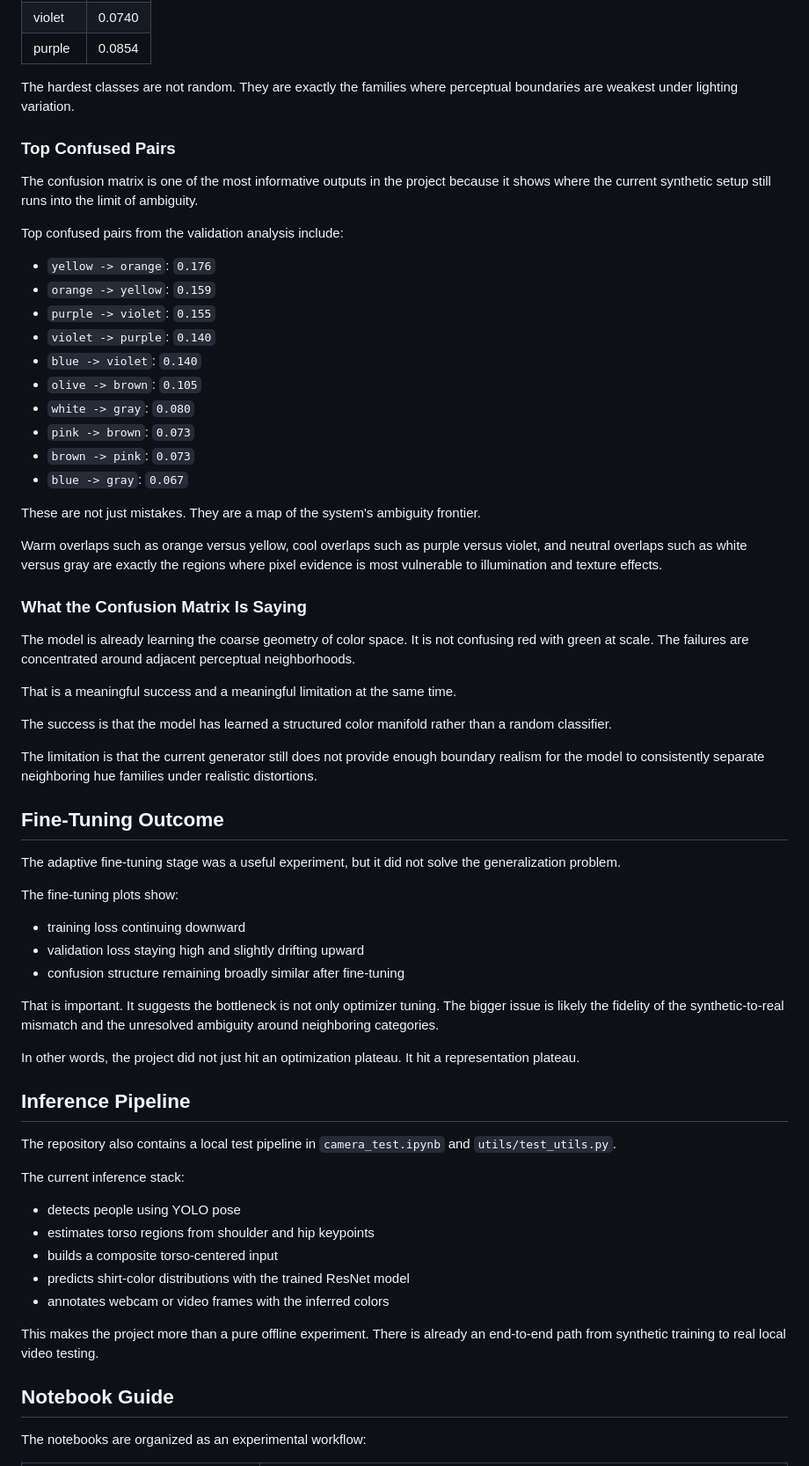
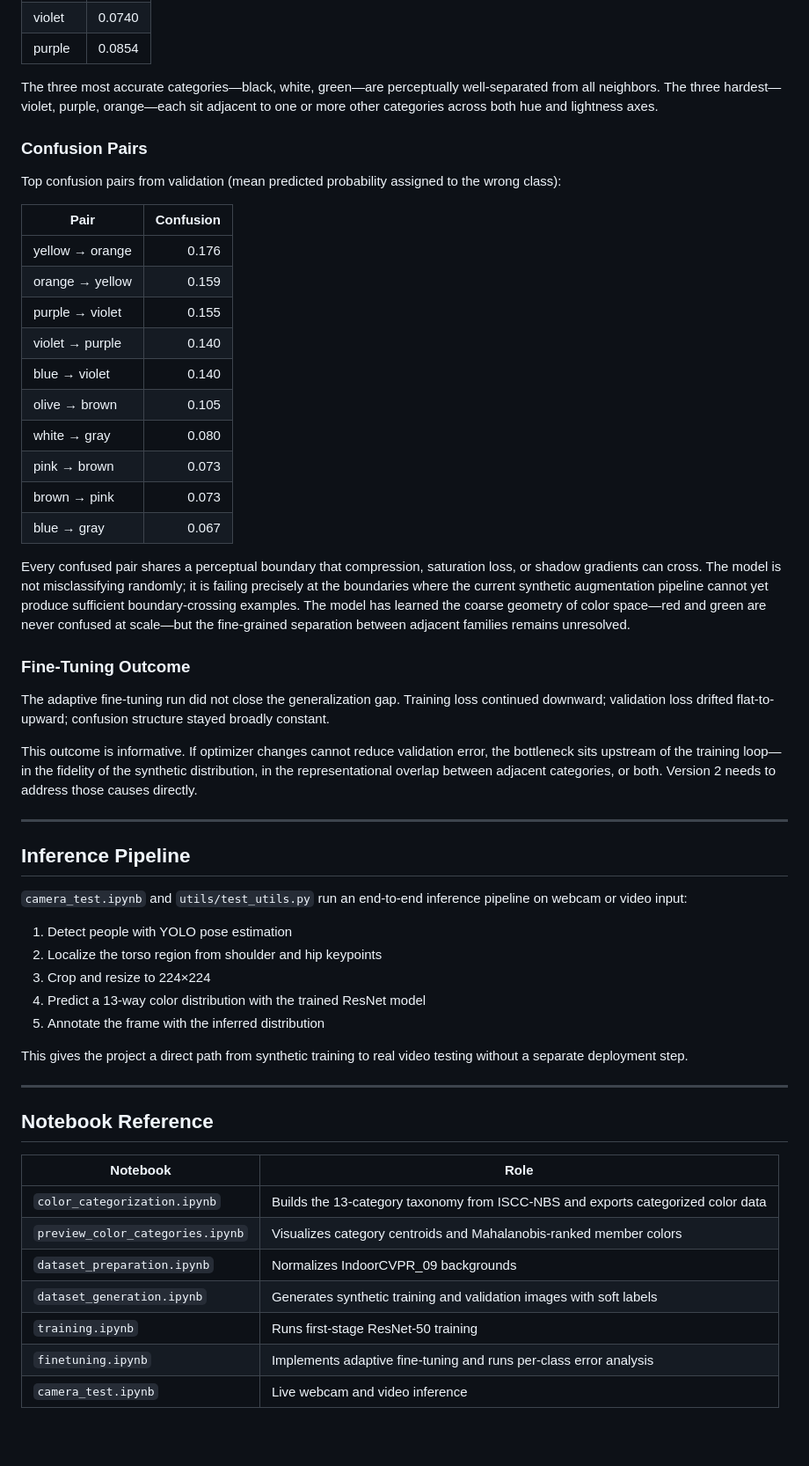
Before and after one commit to giosanchez0208/Clothing-Color-Recognition-ML-With-Synthetic-Dataset, a Markdown page: README.md, the part around one of its changes. Shown at 88% size. Rendered like a GitHub page; blank space fills up the shorter version.

Commit message:
feat: Update README.md

```diff
--- a/README.md
+++ b/README.md
@@ -306,68 +184,58 @@ Representative values from the saved analysis are:
 | violet | 0.0740 |
 | purple | 0.0854 |
 
-The hardest classes are not random. They are exactly the families where perceptual boundaries are weakest under lighting variation.
+The three most accurate categories—black, white, green—are perceptually well-separated from all neighbors. The three hardest—violet, purple, orange—each sit adjacent to one or more other categories across both hue and lightness axes.
 
-### Top Confused Pairs
+### Confusion Pairs
 
-The confusion matrix is one of the most informative outputs in the project because it shows where the current synthetic setup still runs into the limit of ambiguity.
+Top confusion pairs from validation (mean predicted probability assigned to the wrong class):
 
-Top confused pairs from the validation analysis include:
+| Pair | Confusion |
+|---|---:|
+| yellow → orange | 0.176 |
+| orange → yellow | 0.159 |
+| purple → violet | 0.155 |
+| violet → purple | 0.140 |
+| blue → violet | 0.140 |
+| olive → brown | 0.105 |
+| white → gray | 0.080 |
+| pink → brown | 0.073 |
+| brown → pink | 0.073 |
+| blue → gray | 0.067 |
 
-- `yellow -> orange`: `0.176`
-- `orange -> yellow`: `0.159`
-- `purple -> violet`: `0.155`
-- `violet -> purple`: `0.140`
-- `blue -> violet`: `0.140`
-- `olive -> brown`: `0.105`
-- `white -> gray`: `0.080`
-- `pink -> brown`: `0.073`
-- `brown -> pink`: `0.073`
-- `blue -> gray`: `0.067`
+Every confused pair shares a perceptual boundary that compression, saturation loss, or shadow gradients can cross. The model is not misclassifying randomly; it is failing precisely at the boundaries where the current synthetic augmentation pipeline cannot yet produce sufficient boundary-crossing examples. The model has learned the coarse geometry of color space—red and green are never confused at scale—but the fine-grained separation between adjacent families remains unresolved.
 
-These are not just mistakes. They are a map of the system's ambiguity frontier.
+### Fine-Tuning Outcome
 
-Warm overlaps such as orange versus yellow, cool overlaps such as purple versus violet, and neutral overlaps such as white versus gray are exactly the regions where pixel evidence is most vulnerable to illumination and texture effects.
+The adaptive fine-tuning run did not close the generalization gap. Training loss continued downward; validation loss drifted flat-to-upward; confusion structure stayed broadly constant.
 
-### What the Confusion Matrix Is Saying
+This outcome is informative. If optimizer changes cannot reduce validation error, the bottleneck sits upstream of the training loop—in the fidelity of the synthetic distribution, in the representational overlap between adjacent categories, or both. Version 2 needs to address those causes directly.
 
-The model is already learning the coarse geometry of color space. It is not confusing red with green at scale. The failures are concentrated around adjacent perceptual neighborhoods.
-
-That is a meaningful success and a meaningful limitation at the same time.
-
-The success is that the model has learned a structured color manifold rather than a random classifier.
-
-The limitation is that the current generator still does not provide enough boundary realism for the model to consistently separate neighboring hue families under realistic distortions.
-
-## Fine-Tuning Outcome
-
-The adaptive fine-tuning stage was a useful experiment, but it did not solve the generalization problem.
-
-The fine-tuning plots show:
-
-- training loss continuing downward
-- validation loss staying high and slightly drifting upward
-- confusion structure remaining broadly similar after fine-tuning
-
-That is important. It suggests the bottleneck is not only optimizer tuning. The bigger issue is likely the fidelity of the synthetic-to-real mismatch and the unresolved ambiguity around neighboring categories.
-
-In other words, the project did not just hit an optimization plateau. It hit a representation plateau.
+---
 
 ## Inference Pipeline
 
-The repository also contains a local test pipeline in `camera_test.ipynb` and `utils/test_utils.py`.
+`camera_test.ipynb` and `utils/test_utils.py` run an end-to-end inference pipeline on webcam or video input:
 
-The current inference stack:
+1. Detect people with YOLO pose estimation
+2. Localize the torso region from shoulder and hip keypoints
+3. Crop and resize to 224×224
+4. Predict a 13-way color distribution with the trained ResNet model
+5. Annotate the frame with the inferred distribution
 
-- detects people using YOLO pose
-- estimates torso regions from shoulder and hip keypoints
-- builds a composite torso-centered input
-- predicts shirt-color distributions with the trained ResNet model
-- annotates webcam or video frames with the inferred colors
+This gives the project a direct path from synthetic training to real video testing without a separate deployment step.
 
-This makes the project more than a pure offline experiment. There is already an end-to-end path from synthetic training to real local video testing.
+---
 
-## Notebook Guide
+## Notebook Reference
 
-The notebooks are organized as an experimental workflow:
+| Notebook | Role |
+|---|---|
+| `color_categorization.ipynb` | Builds the 13-category taxonomy from ISCC-NBS and exports categorized color data |
+| `preview_color_categories.ipynb` | Visualizes category centroids and Mahalanobis-ranked member colors |
+| `dataset_preparation.ipynb` | Normalizes IndoorCVPR_09 backgrounds |
+| `dataset_generation.ipynb` | Generates synthetic training and validation images with soft labels |
+| `training.ipynb` | Runs first-stage ResNet-50 training |
+| `finetuning.ipynb` | Implements adaptive fine-tuning and runs per-class error analysis |
+| `camera_test.ipynb` | Live webcam and video inference |
 
```
Also changed, not shown: other parts of README.md (+105 -243 lines).
